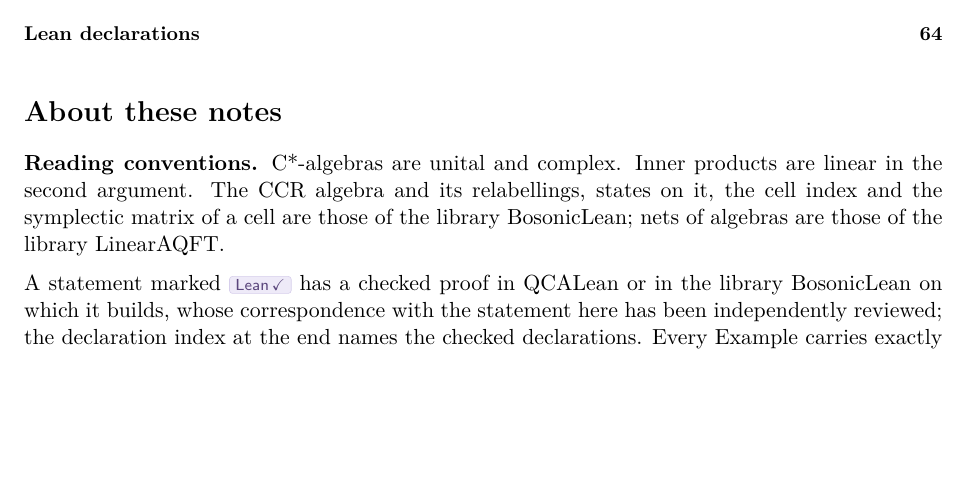
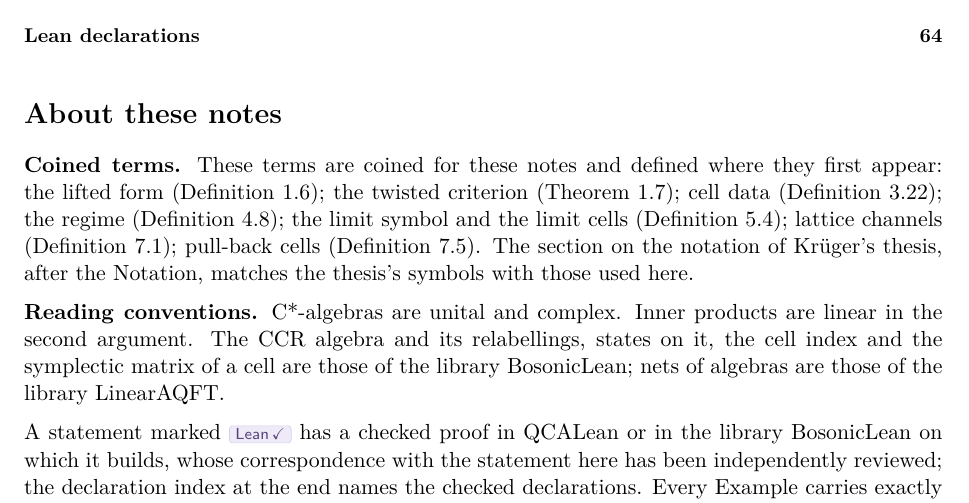
Before and after one commit to etjoa002/QCALean, a LaTeX document (docs/lecture-notes/QCALean.tex): part of page 2 of 72, cut so that both start at the same text, the shorter picture padded with empty space. Compiled offline with pdfLaTeX.

Commit message:
Update of 2026-10-14: standard form aligned with the sibling libraries (front page and notes wording)

```diff
--- a/docs/lecture-notes/QCALean.tex
+++ b/docs/lecture-notes/QCALean.tex
@@ -58,6 +58,15 @@ classical phase space.}}
 \medskip
 
 \section*{About these notes}
+\noindent\motiv{\textbf{Coined terms.} These terms are coined for these notes and defined
+where they first appear: the lifted form (Definition~\ref{def:qca-lift}); the twisted criterion
+(Theorem~\ref{thm:qca-criterion}); cell data (Definition~\ref{def:gs-cells}); the regime
+(Definition~\ref{def:es-regime}); the limit symbol and the limit cells
+(Definition~\ref{def:cv-limit}); lattice channels (Definition~\ref{def:lc-channel}); pull-back
+cells (Definition~\ref{def:lc-pullback}). The section on the notation of Kr\"uger's thesis, after
+the Notation, matches the thesis's symbols with those used here.}
+
+\medskip
 \noindent\motiv{\textbf{Reading conventions.} C*-algebras are unital and complex. Inner products
 are linear in the second argument. The CCR algebra and its relabellings, states on it, the cell
 index and the symplectic matrix of a cell are those of the library BosonicLean; nets of algebras
```
Also changed, not shown: README.md, docs/lecture-notes/QCALean.pdf.
